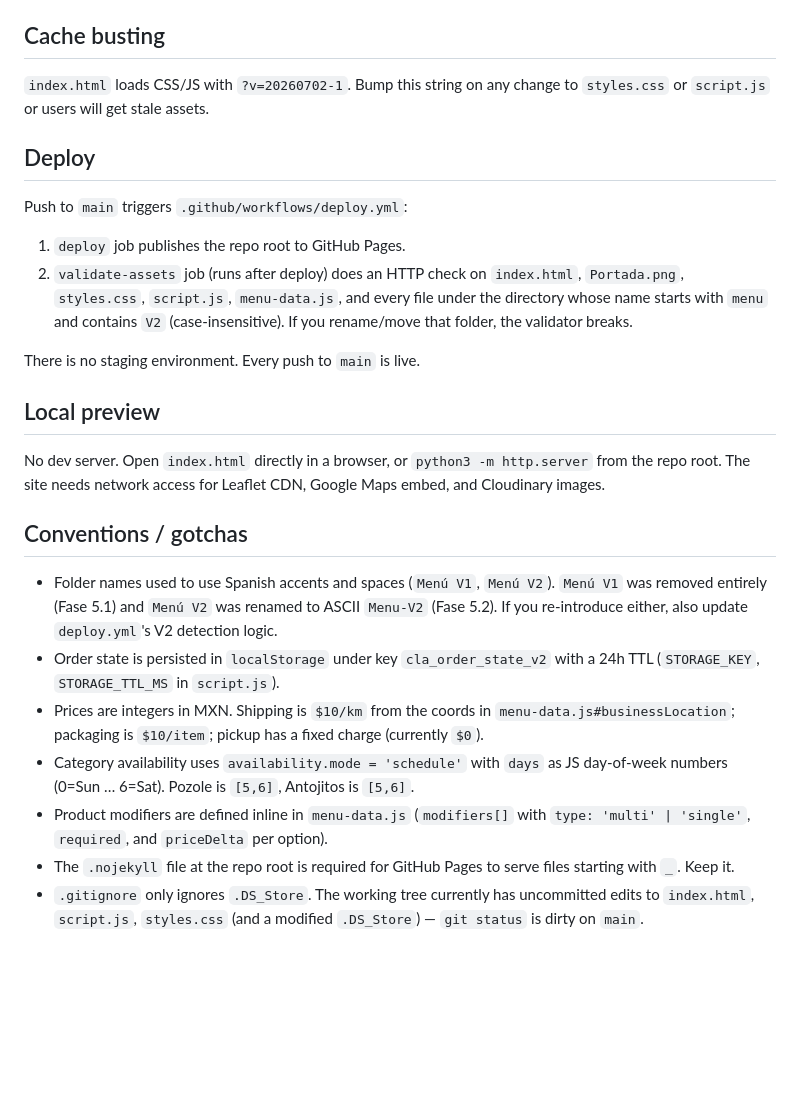
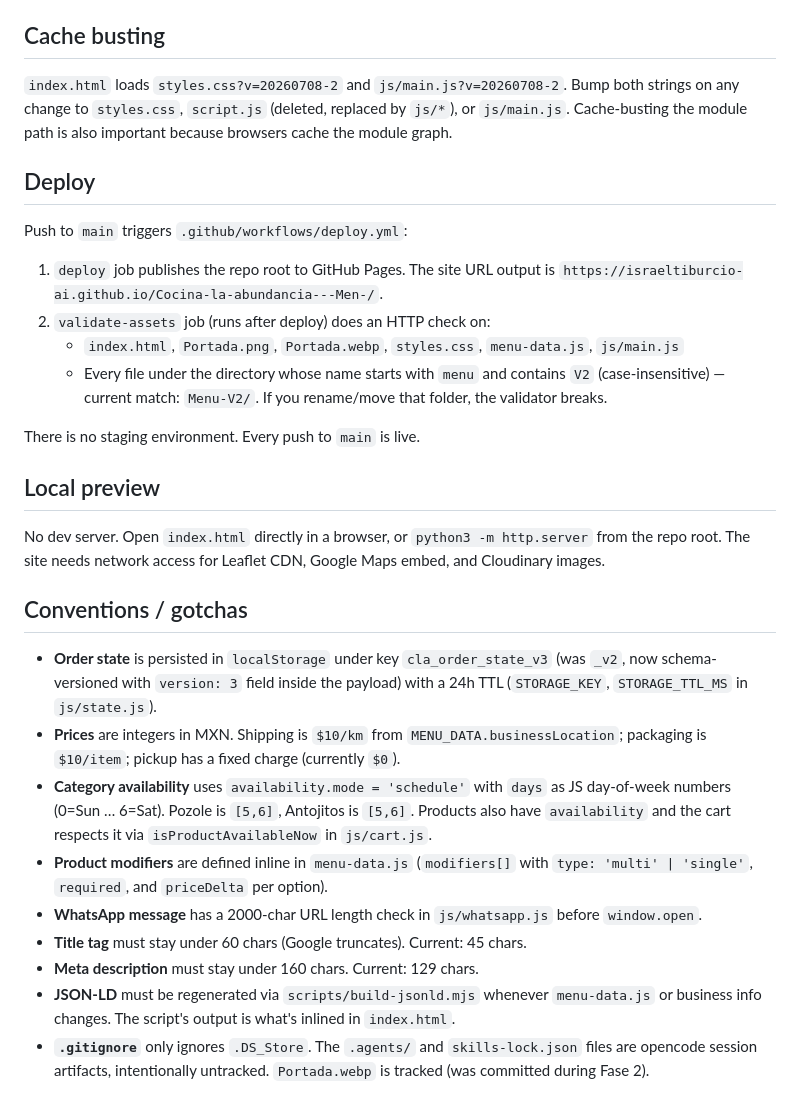
Before and after one commit to IsraelTiburcio-ai/Cocina-la-abundancia---Men-, a Markdown page: AGENTS.md, the part around one of its changes. Rendered like a GitHub page; blank space fills up the shorter version.

```diff
--- a/AGENTS.md
+++ b/AGENTS.md
@@ -23,11 +49,13 @@ Single source of truth: `ORDER_PHONE` constant in `script.js:7` (`525573342834`)
 
 ## Cache busting
-`index.html` loads CSS/JS with `?v=20260702-1`. Bump this string on any change to `styles.css` or `script.js` or users will get stale assets.
+`index.html` loads `styles.css?v=20260708-2` and `js/main.js?v=20260708-2`. Bump both strings on any change to `styles.css`, `script.js` (deleted, replaced by `js/*`), or `js/main.js`. Cache-busting the module path is also important because browsers cache the module graph.
 
 ## Deploy
 Push to `main` triggers `.github/workflows/deploy.yml`:
-1. `deploy` job publishes the repo root to GitHub Pages.
-2. `validate-assets` job (runs after deploy) does an HTTP check on `index.html`, `Portada.png`, `styles.css`, `script.js`, `menu-data.js`, and every file under the directory whose name starts with `menu` and contains `V2` (case-insensitive). If you rename/move that folder, the validator breaks.
+1. `deploy` job publishes the repo root to GitHub Pages. The site URL output is `https://israeltiburcio-ai.github.io/Cocina-la-abundancia---Men-/`.
+2. `validate-assets` job (runs after deploy) does an HTTP check on:
+   - `index.html`, `Portada.png`, `Portada.webp`, `styles.css`, `menu-data.js`, `js/main.js`
+   - Every file under the directory whose name starts with `menu` and contains `V2` (case-insensitive) — current match: `Menu-V2/`. If you rename/move that folder, the validator breaks.
 
 There is no staging environment. Every push to `main` is live.
 
@@ -35,10 +63,12 @@ There is no staging environment. Every push to `main` is live.
 No dev server. Open `index.html` directly in a browser, or `python3 -m http.server` from the repo root. The site needs network access for Leaflet CDN, Google Maps embed, and Cloudinary images.
 
 ## Conventions / gotchas
-- Folder names used to use Spanish accents and spaces (`Menú V1`, `Menú V2`). `Menú V1` was removed entirely (Fase 5.1) and `Menú V2` was renamed to ASCII `Menu-V2` (Fase 5.2). If you re-introduce either, also update `deploy.yml`'s V2 detection logic.
-- Order state is persisted in `localStorage` under key `cla_order_state_v2` with a 24h TTL (`STORAGE_KEY`, `STORAGE_TTL_MS` in `script.js`).
-- Prices are integers in MXN. Shipping is `$10/km` from the coords in `menu-data.js#businessLocation`; packaging is `$10/item`; pickup has a fixed charge (currently `$0`).
-- Category availability uses `availability.mode = 'schedule'` with `days` as JS day-of-week numbers (0=Sun … 6=Sat). Pozole is `[5,6]`, Antojitos is `[5,6]`.
-- Product modifiers are defined inline in `menu-data.js` (`modifiers[]` with `type: 'multi' | 'single'`, `required`, and `priceDelta` per option).
-- The `.nojekyll` file at the repo root is required for GitHub Pages to serve files starting with `_`. Keep it.
-- `.gitignore` only ignores `.DS_Store`. The working tree currently has uncommitted edits to `index.html`, `script.js`, `styles.css` (and a modified `.DS_Store`) — `git status` is dirty on `main`.
+- **Order state** is persisted in `localStorage` under key `cla_order_state_v3` (was `_v2`, now schema-versioned with `version: 3` field inside the payload) with a 24h TTL (`STORAGE_KEY`, `STORAGE_TTL_MS` in `js/state.js`).
+- **Prices** are integers in MXN. Shipping is `$10/km` from `MENU_DATA.businessLocation`; packaging is `$10/item`; pickup has a fixed charge (currently `$0`).
+- **Category availability** uses `availability.mode = 'schedule'` with `days` as JS day-of-week numbers (0=Sun … 6=Sat). Pozole is `[5,6]`, Antojitos is `[5,6]`. Products also have `availability` and the cart respects it via `isProductAvailableNow` in `js/cart.js`.
+- **Product modifiers** are defined inline in `menu-data.js` (`modifiers[]` with `type: 'multi' | 'single'`, `required`, and `priceDelta` per option).
+- **WhatsApp message** has a 2000-char URL length check in `js/whatsapp.js` before `window.open`.
+- **Title tag** must stay under 60 chars (Google truncates). Current: 45 chars.
+- **Meta description** must stay under 160 chars. Current: 129 chars.
+- **JSON-LD** must be regenerated via `scripts/build-jsonld.mjs` whenever `menu-data.js` or business info changes. The script's output is what's inlined in `index.html`.
+- **`.gitignore`** only ignores `.DS_Store`. The `.agents/` and `skills-lock.json` files are opencode session artifacts, intentionally untracked. `Portada.webp` is tracked (was committed during Fase 2).
```
Also changed, not shown: other parts of AGENTS.md (+35 -9 lines).
